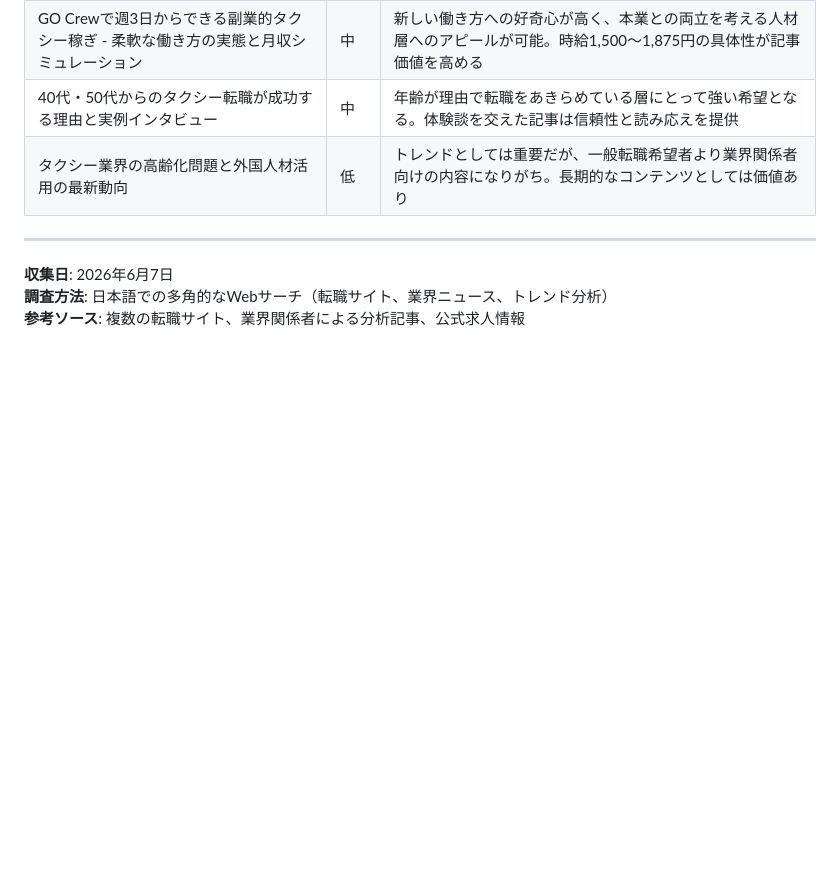
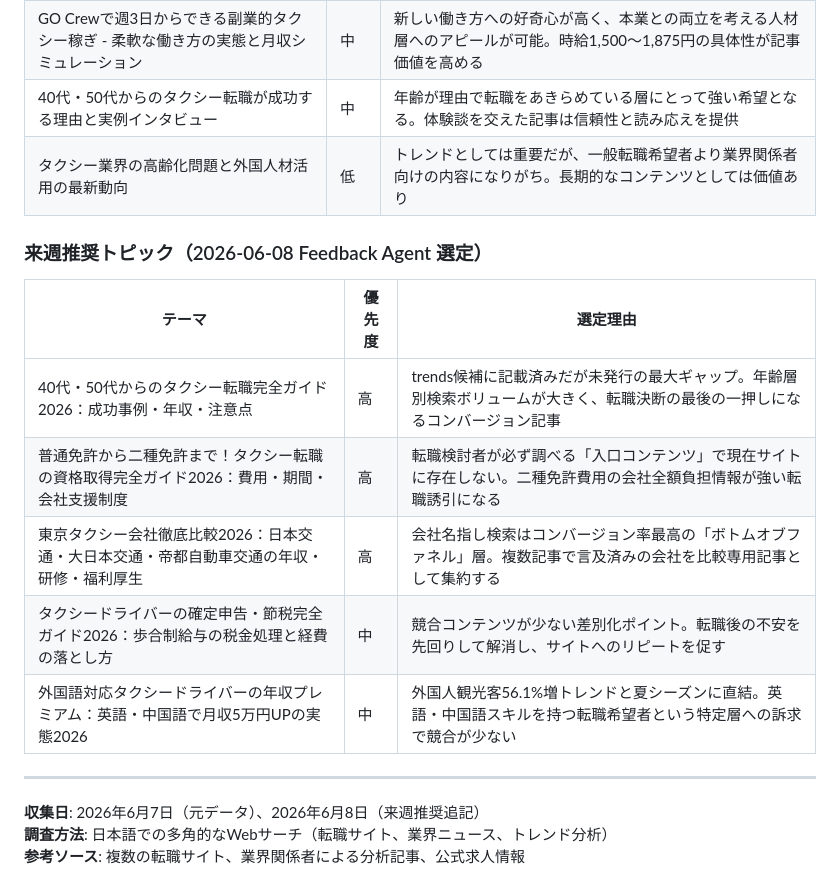
Before and after one commit to tkc1037/tenstrage, a Markdown page: feedback/trends.md, the part around the change. Rendered like a GitHub page; blank space fills up the shorter version.

```diff
--- a/feedback/trends.md
+++ b/feedback/trends.md
@@ -38,8 +38,18 @@
 | 40代・50代からのタクシー転職が成功する理由と実例インタビュー | 中 | 年齢が理由で転職をあきらめている層にとって強い希望となる。体験談を交えた記事は信頼性と読み応えを提供 |
 | タクシー業界の高齢化問題と外国人材活用の最新動向 | 低 | トレンドとしては重要だが、一般転職希望者より業界関係者向けの内容になりがち。長期的なコンテンツとしては価値あり |
 
+### 来週推奨トピック（2026-06-08 Feedback Agent 選定）
+
+| テーマ | 優先度 | 選定理由 |
+|--------|--------|--------|
+| 40代・50代からのタクシー転職完全ガイド2026：成功事例・年収・注意点 | 高 | trends候補に記載済みだが未発行の最大ギャップ。年齢層別検索ボリュームが大きく、転職決断の最後の一押しになるコンバージョン記事 |
+| 普通免許から二種免許まで！タクシー転職の資格取得完全ガイド2026：費用・期間・会社支援制度 | 高 | 転職検討者が必ず調べる「入口コンテンツ」で現在サイトに存在しない。二種免許費用の会社全額負担情報が強い転職誘引になる |
+| 東京タクシー会社徹底比較2026：日本交通・大日本交通・帝都自動車交通の年収・研修・福利厚生 | 高 | 会社名指し検索はコンバージョン率最高の「ボトムオブファネル」層。複数記事で言及済みの会社を比較専用記事として集約する |
+| タクシードライバーの確定申告・節税完全ガイド2026：歩合制給与の税金処理と経費の落とし方 | 中 | 競合コンテンツが少ない差別化ポイント。転職後の不安を先回りして解消し、サイトへのリピートを促す |
+| 外国語対応タクシードライバーの年収プレミアム：英語・中国語で月収5万円UPの実態2026 | 中 | 外国人観光客56.1%増トレンドと夏シーズンに直結。英語・中国語スキルを持つ転職希望者という特定層への訴求で競合が少ない |
+
 ---
 
-**収集日**: 2026年6月7日
+**収集日**: 2026年6月7日（元データ）、2026年6月8日（来週推奨追記）
 **調査方法**: 日本語での多角的なWebサーチ（転職サイト、業界ニュース、トレンド分析）
 **参考ソース**: 複数の転職サイト、業界関係者による分析記事、公式求人情報
```
Also changed, not shown: feedback/weekly-feedback-2026-06-08.md (added, +155 -0 lines).
